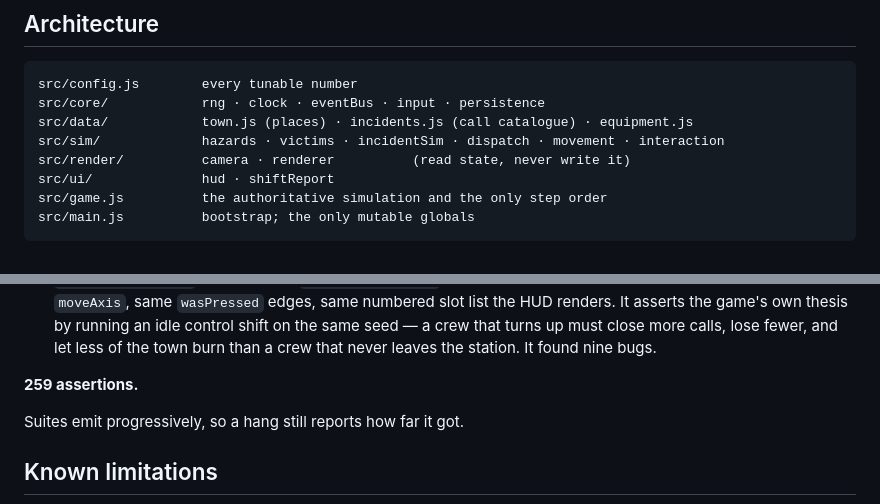
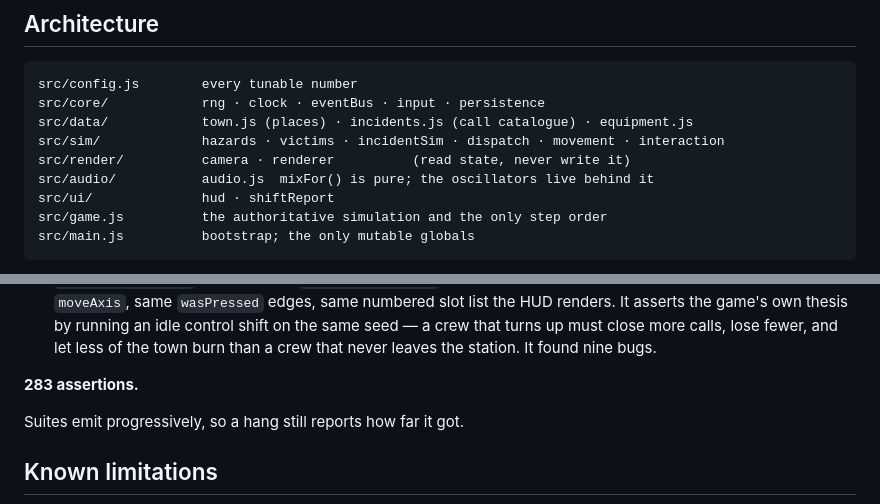
Before and after one commit to Dumb-Tony/SmallTownEmergencyServices, a Markdown page: README.md, 2 parts joined by grey strips. GitHub-like rendering.

```diff
--- a/README.md
+++ b/README.md
@@ -88,6 +104,7 @@ src/core/            rng · clock · eventBus · input · persistence
 src/data/            town.js (places) · incidents.js (call catalogue) · equipment.js
 src/sim/             hazards · victims · incidentSim · dispatch · movement · interaction
 src/render/          camera · renderer          (read state, never write it)
+src/audio/           audio.js  mixFor() is pure; the oscillators live behind it
 src/ui/              hud · shiftReport
 src/game.js          the authoritative simulation and the only step order
 src/main.js          bootstrap; the only mutable globals
@@ -120,7 +137,7 @@ powershell -ExecutionPolicy Bypass -File tools\smoketest.ps1 -Tests tools\m0-tes
   same seed — a crew that turns up must close more calls, lose fewer, and let less of
   the town burn than a crew that never leaves the station. It found nine bugs.
 
-**259 assertions.**
+**283 assertions.**
 
 Suites emit progressively, so a hang still reports how far it got.
 
```
Also changed, not shown: other parts of README.md (+17 -1 lines), CHANGELOG.md (+43 -0 lines), docs/scene.png, 6 other files.
